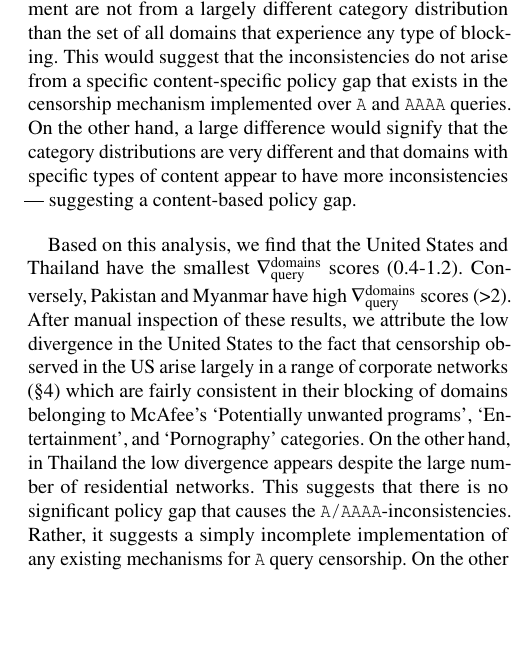
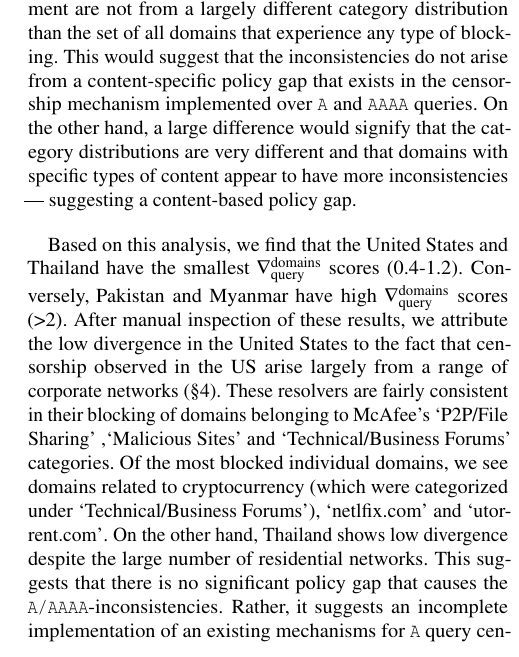
Before and after one commit to timartiny/v4vsv6, a LaTeX paper (paper/main.tex, which reads paper/resources.tex): part of one column of page 9 of 16, cut so that both start at the same text, the shorter picture padded with empty space. Compiled offline with pdfLaTeX; a LaTeX package or settings file that is missing is left out.

Commit message:
update 5.3

```diff
--- a/paper/resources.tex
+++ b/paper/resources.tex
@@ -344,7 +344,7 @@ A small $\nabla_{\text{query}}^{\text{domains}}$ would signify that the domains
 that experience inconsistent treatment are not from a largely different
 category distribution than the set of all domains that experience any type of
 blocking. This would suggest that the inconsistencies do not arise from
-a specific content-specific policy gap that exists in the censorship mechanism
+a content-specific policy gap that exists in the censorship mechanism
 implemented over {\tt A} and {\tt AAAA} queries. On the other hand, a large
 difference would signify that the category distributions are very different and
 that domains with specific types of content appear to have more
@@ -357,14 +357,16 @@ scores (>2).
 %
 After manual inspection of these results, we attribute the low divergence in
 the United States to the fact that censorship observed in the US arise largely
-in a range of corporate networks (\Cref{sec:prevalence}) which are fairly
-consistent in their blocking of domains belonging to McAfee's `Potentially
-unwanted programs', `Entertainment', and `Pornography' categories.
+from a range of corporate networks (\Cref{sec:prevalence}). These resolvers are fairly
+consistent in their blocking of domains belonging to McAfee's `P2P/File Sharing'
+,`Malicious Sites' and `Technical/Business Forums' categories. Of the most blocked
+individual domains, we see domains related to cryptocurrency (which were categorized
+under `Technical/Business Forums'), `netlfix.com' and `utorrent.com'.
 %
-On the other hand, in Thailand the low divergence appears despite the large
+On the other hand, Thailand shows low divergence despite the large
 number of residential networks. This suggests that there is no significant
 policy gap that causes the {\tt A/AAAA}-inconsistencies. Rather, it suggests
-a simply incomplete implementation of any existing mechanisms for {\tt A} query
+an incomplete implementation of an existing mechanisms for {\tt A} query
 censorship.
 %
 On the other hand, in Pakistan and Myanmar where the divergence scores were
```
